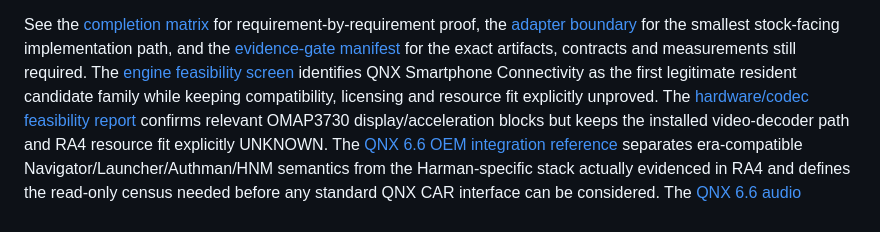
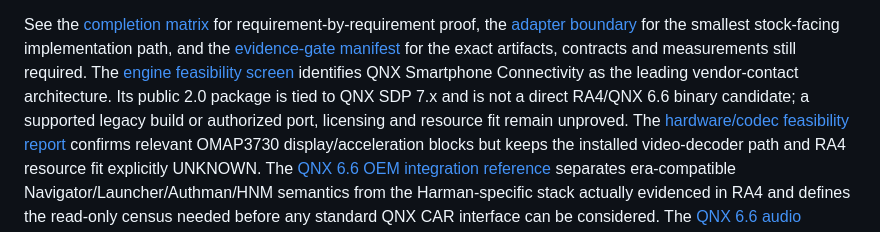
Before and after one commit to jfhutchi/jeep_uconnect_custom, a Markdown page: README.md, the part around the change. GitHub-like rendering.

Commit message:
Reject public QNX 7 engine on RA4 ABI

```diff
--- a/README.md
+++ b/README.md
@@ -117,8 +117,10 @@ stock-facing implementation path, and the
 [evidence-gate manifest](docs/10_evidence_gates.md) for the exact artifacts,
 contracts and measurements still required. The
 [engine feasibility screen](docs/11_projection_engine_feasibility.md) identifies
-QNX Smartphone Connectivity as the first legitimate resident candidate family
-while keeping compatibility, licensing and resource fit explicitly unproved.
+QNX Smartphone Connectivity as the leading vendor-contact architecture. Its
+public 2.0 package is tied to QNX SDP 7.x and is not a direct RA4/QNX 6.6 binary
+candidate; a supported legacy build or authorized port, licensing and resource
+fit remain unproved.
 The [hardware/codec feasibility report](docs/12_ra4_projection_hardware_feasibility.md)
 confirms relevant OMAP3730 display/acceleration blocks but keeps the installed
 video-decoder path and RA4 resource fit explicitly UNKNOWN. The
```
Also changed, not shown: docs/08_projection_completion_matrix.md (+1 -1 lines), docs/11_projection_engine_feasibility.md (+10 -3 lines).
